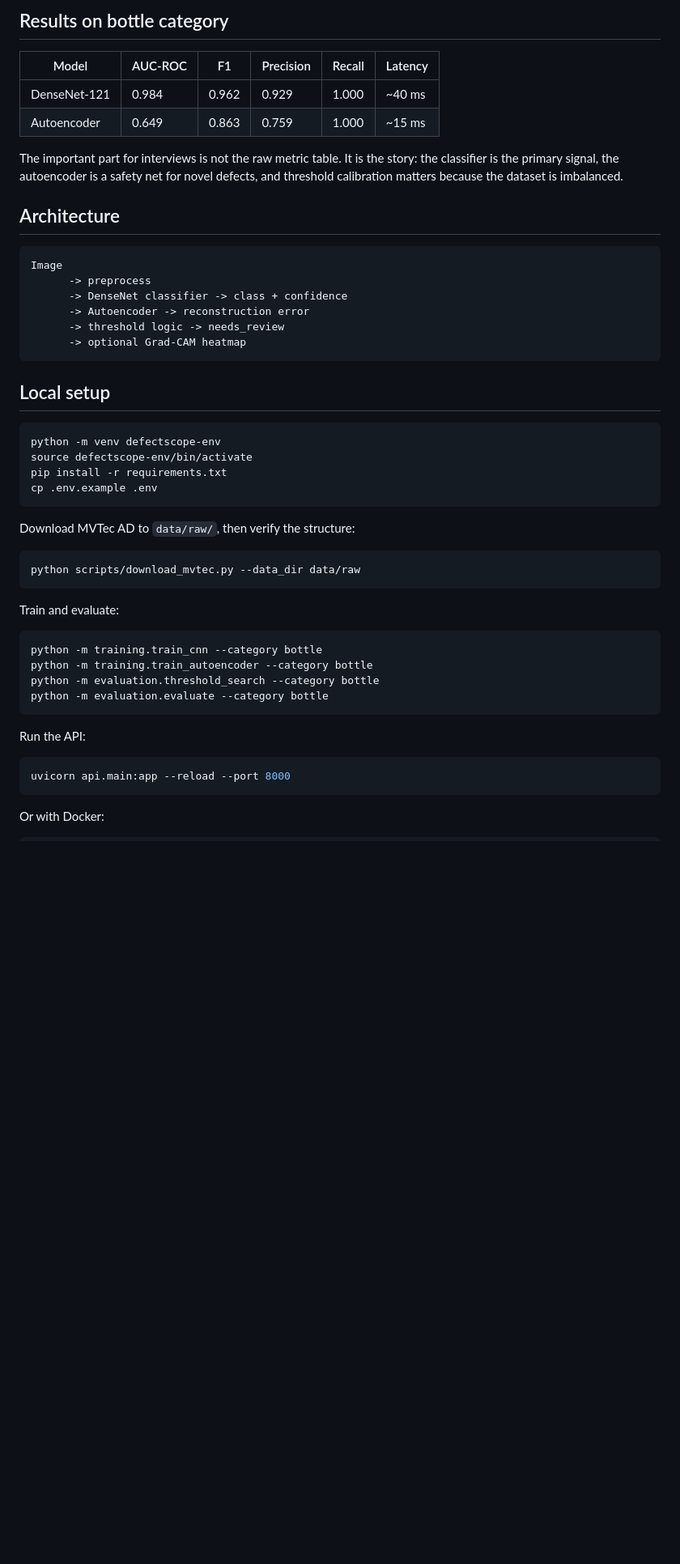
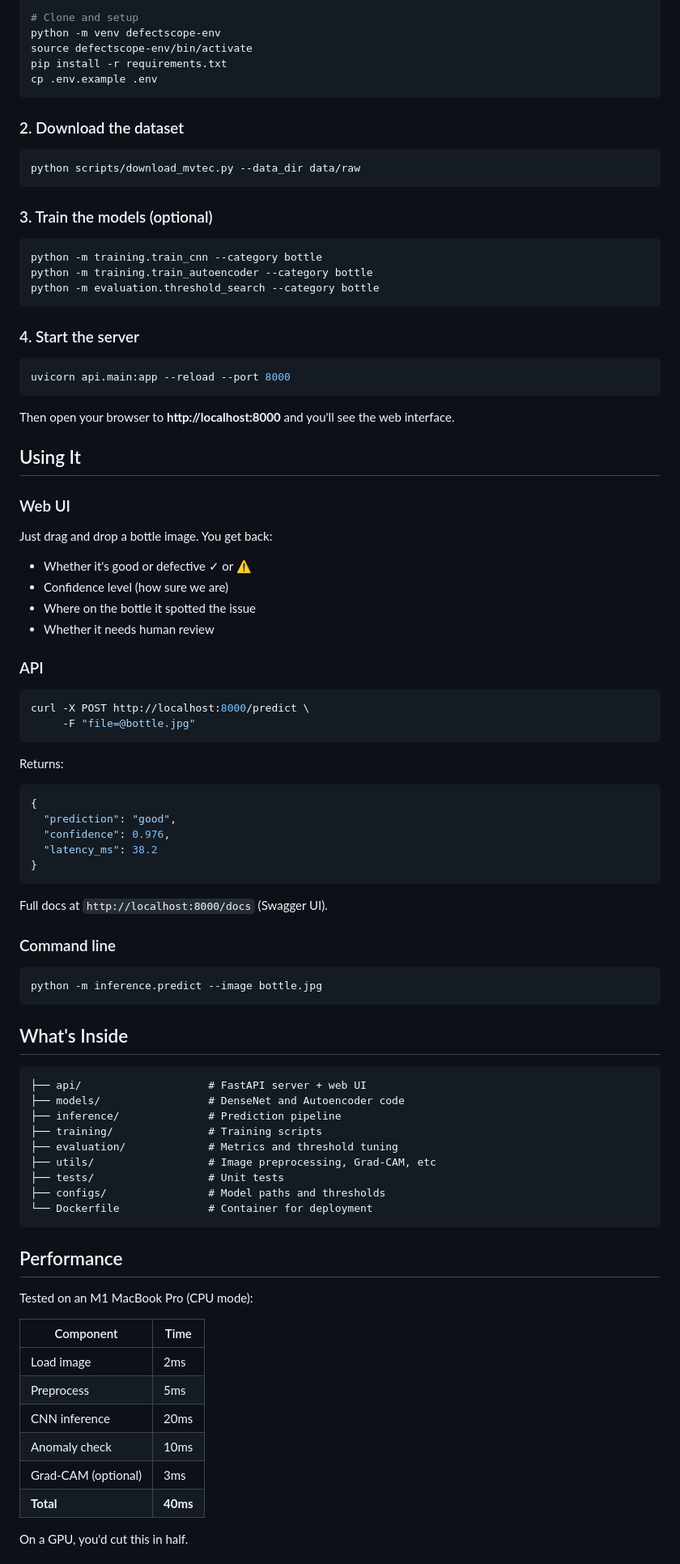
Before and after one commit to pranjalts07/defectscope, a Markdown page: README.md, the part around one of its changes. Shown at 81% size. Drawn GitHub-style; blank space fills up the shorter version.

````diff
--- a/README.md
+++ b/README.md
@@ -45,51 +33,92 @@ curl -X POST http://localhost:8000/predict \
-## Results on bottle category
-
-| Model | AUC-ROC | F1 | Precision | Recall | Latency |
-|---|---|---|---|---|---|
-| DenseNet-121 | 0.984 | 0.962 | 0.929 | 1.000 | ~40 ms |
-| Autoencoder | 0.649 | 0.863 | 0.759 | 1.000 | ~15 ms |
-
-The important part for interviews is not the raw metric table. It is the story: the classifier is the primary signal, the autoencoder is a safety net for novel defects, and threshold calibration matters because the dataset is imbalanced.
-
-## Architecture
-
-```text
-Image
-      -> preprocess
-      -> DenseNet classifier -> class + confidence
-      -> Autoencoder -> reconstruction error
-      -> threshold logic -> needs_review
-      -> optional Grad-CAM heatmap
-```
-
-## Local setup
-
-```bash
+# Clone and setup
 python -m venv defectscope-env
 source defectscope-env/bin/activate
 pip install -r requirements.txt
 cp .env.example .env
 ```
 
-Download MVTec AD to `data/raw/`, then verify the structure:
+### 2. Download the dataset
 
 ```bash
 python scripts/download_mvtec.py --data_dir data/raw
 ```
 
-Train and evaluate:
+### 3. Train the models (optional)
 
 ```bash
 python -m training.train_cnn --category bottle
 python -m training.train_autoencoder --category bottle
 python -m evaluation.threshold_search --category bottle
-python -m evaluation.evaluate --category bottle
 ```
 
-Run the API:
+### 4. Start the server
 
 ```bash
 uvicorn api.main:app --reload --port 8000
 ```
 
-Or with Docker:
+Then open your browser to **http://localhost:8000** and you'll see the web interface.
+
+## Using It
+
+### Web UI
+
+Just drag and drop a bottle image. You get back:
+- Whether it's good or defective ✓ or ⚠
+- Confidence level (how sure we are)
+- Where on the bottle it spotted the issue
+- Whether it needs human review
+
+### API
+
+```bash
+curl -X POST http://localhost:8000/predict \
+     -F "file=@bottle.jpg"
+```
+
+Returns:
+```json
+{
+  "prediction": "good",
+  "confidence": 0.976,
+  "latency_ms": 38.2
+}
+```
+
+Full docs at `http://localhost:8000/docs` (Swagger UI).
+
+### Command line
+
+```bash
+python -m inference.predict --image bottle.jpg
+```
+
+## What's Inside
+
+```
+├── api/                    # FastAPI server + web UI
+├── models/                 # DenseNet and Autoencoder code
+├── inference/              # Prediction pipeline
+├── training/               # Training scripts
+├── evaluation/             # Metrics and threshold tuning
+├── utils/                  # Image preprocessing, Grad-CAM, etc
+├── tests/                  # Unit tests
+├── configs/                # Model paths and thresholds
+└── Dockerfile              # Container for deployment
+```
+
+## Performance
+
+Tested on an M1 MacBook Pro (CPU mode):
+
+| Component | Time |
+|-----------|------|
+| Load image | 2ms |
+| Preprocess | 5ms |
+| CNN inference | 20ms |
+| Anomaly check | 10ms |
+| Grad-CAM (optional) | 3ms |
+| **Total** | **40ms** |
+
+On a GPU, you'd cut this in half.
+
````
Also changed, not shown: other parts of README.md (+60 -62 lines).
